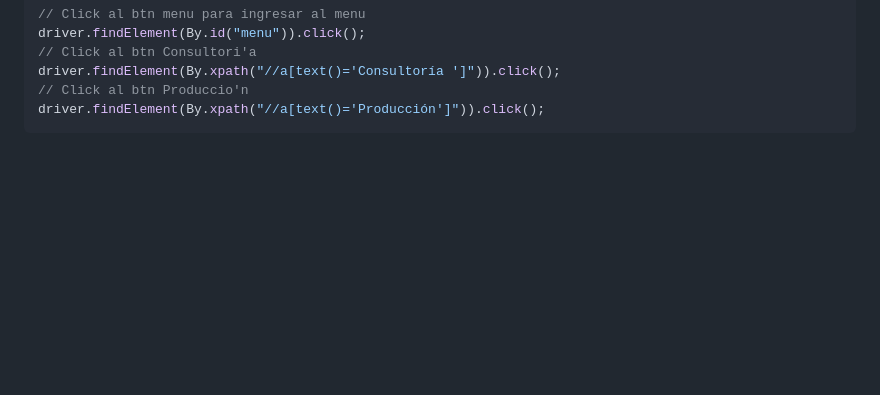
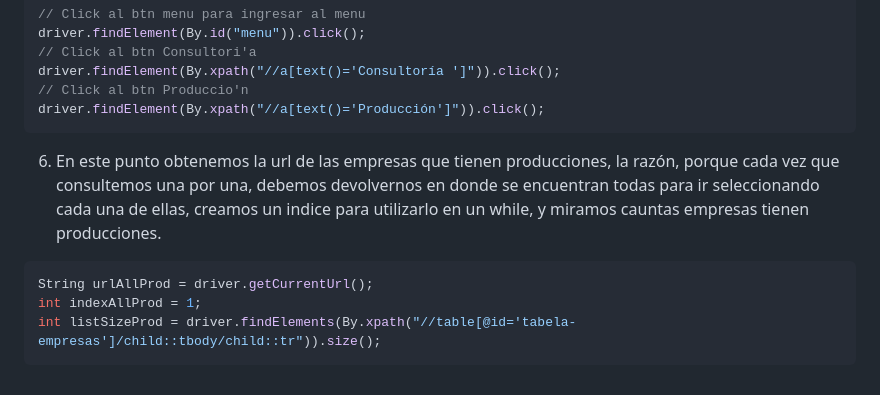
Before and after one commit to Mr-Machine98/ProyectoSelenium, a Markdown page: README.md, the part around the change. Rendered like a GitHub page; blank space fills up the shorter version.

````diff
--- a/README.md
+++ b/README.md
@@ -62,3 +62,9 @@ driver.findElement(By.xpath("//a[text()='Consultoría ']")).click();
 // Click al btn Produccio'n
 driver.findElement(By.xpath("//a[text()='Producción']")).click();
 ```
+6. En este punto obtenemos la url de las empresas que tienen producciones, la razón, porque cada vez que consultemos una por una, debemos devolvernos en donde se encuentran todas para ir seleccionando cada una de ellas, creamos un indice para utilizarlo en un while, y miramos cauntas empresas tienen producciones.
+```java
+String urlAllProd = driver.getCurrentUrl();
+int indexAllProd = 1;
+int listSizeProd = driver.findElements(By.xpath("//table[@id='tabela-empresas']/child::tbody/child::tr")).size();
+```
````
